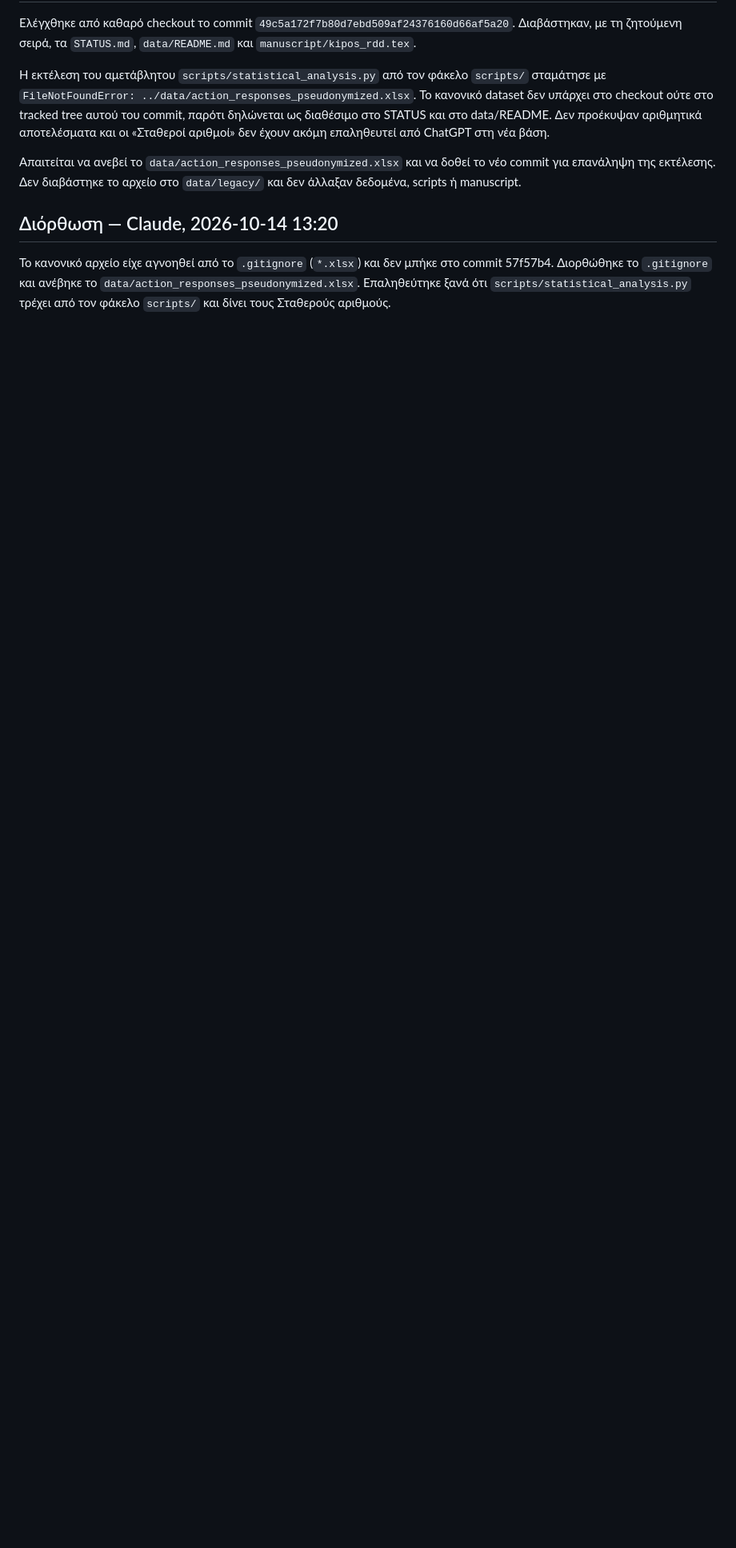
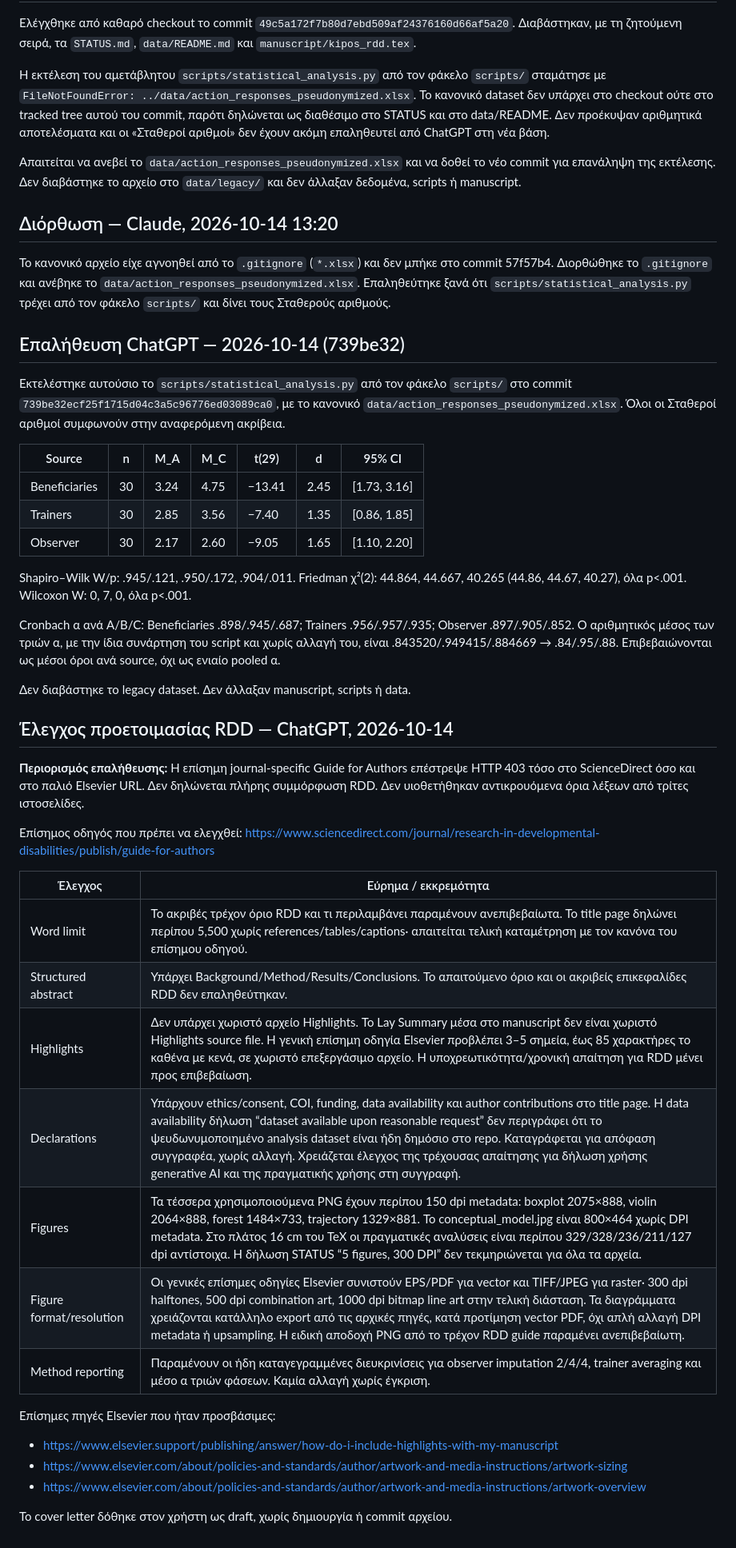
Before and after one commit to panagiotisvionis/kipos-lysos-analysis, a Markdown page: STATUS.md, the part around the change. Shown at 80% size. Drawn GitHub-style; blank space fills up the shorter version.

Commit message:
docs: verify canonical results and record RDD submission checks

```diff
--- a/STATUS.md
+++ b/STATUS.md
@@ -133,3 +133,44 @@ Shapiro–Wilk: 0.945/.121 · 0.950/.172 · 0.904/.011 — Friedman χ²: 44.86
 
 ## Διόρθωση — Claude, 2026-10-14 13:20
 Το κανονικό αρχείο είχε αγνοηθεί από το `.gitignore` (`*.xlsx`) και δεν μπήκε στο commit 57f57b4. Διορθώθηκε το `.gitignore` και ανέβηκε το `data/action_responses_pseudonymized.xlsx`. Επαληθεύτηκε ξανά ότι `scripts/statistical_analysis.py` τρέχει από τον φάκελο `scripts/` και δίνει τους Σταθερούς αριθμούς.
+
+
+## Επαλήθευση ChatGPT — 2026-10-14 (739be32)
+
+Εκτελέστηκε αυτούσιο το `scripts/statistical_analysis.py` από τον φάκελο `scripts/` στο commit `739be32ecf25f1715d04c3a5c96776ed03089ca0`, με το κανονικό `data/action_responses_pseudonymized.xlsx`. Όλοι οι Σταθεροί αριθμοί συμφωνούν στην αναφερόμενη ακρίβεια.
+
+| Source | n | M_A | M_C | t(29) | d | 95% CI |
+|---|---|---|---|---|---|---|
+| Beneficiaries | 30 | 3.24 | 4.75 | −13.41 | 2.45 | [1.73, 3.16] |
+| Trainers | 30 | 2.85 | 3.56 | −7.40 | 1.35 | [0.86, 1.85] |
+| Observer | 30 | 2.17 | 2.60 | −9.05 | 1.65 | [1.10, 2.20] |
+
+Shapiro–Wilk W/p: .945/.121, .950/.172, .904/.011. Friedman χ²(2): 44.864, 44.667, 40.265 (44.86, 44.67, 40.27), όλα p<.001. Wilcoxon W: 0, 7, 0, όλα p<.001.
+
+Cronbach α ανά A/B/C: Beneficiaries .898/.945/.687; Trainers .956/.957/.935; Observer .897/.905/.852. Ο αριθμητικός μέσος των τριών α, με την ίδια συνάρτηση του script και χωρίς αλλαγή του, είναι .843520/.949415/.884669 → .84/.95/.88. Επιβεβαιώνονται ως μέσοι όροι ανά source, όχι ως ενιαίο pooled α.
+
+Δεν διαβάστηκε το legacy dataset. Δεν άλλαξαν manuscript, scripts ή data.
+
+## Έλεγχος προετοιμασίας RDD — ChatGPT, 2026-10-14
+
+**Περιορισμός επαλήθευσης:** Η επίσημη journal-specific Guide for Authors επέστρεψε HTTP 403 τόσο στο ScienceDirect όσο και στο παλιό Elsevier URL. Δεν δηλώνεται πλήρης συμμόρφωση RDD. Δεν υιοθετήθηκαν αντικρουόμενα όρια λέξεων από τρίτες ιστοσελίδες.
+
+Επίσημος οδηγός που πρέπει να ελεγχθεί:
+https://www.sciencedirect.com/journal/research-in-developmental-disabilities/publish/guide-for-authors
+
+| Έλεγχος | Εύρημα / εκκρεμότητα |
+|---|---|
+| Word limit | Το ακριβές τρέχον όριο RDD και τι περιλαμβάνει παραμένουν ανεπιβεβαίωτα. Το title page δηλώνει περίπου 5,500 χωρίς references/tables/captions· απαιτείται τελική καταμέτρηση με τον κανόνα του επίσημου οδηγού. |
+| Structured abstract | Υπάρχει Background/Method/Results/Conclusions. Το απαιτούμενο όριο και οι ακριβείς επικεφαλίδες RDD δεν επαληθεύτηκαν. |
+| Highlights | Δεν υπάρχει χωριστό αρχείο Highlights. Το Lay Summary μέσα στο manuscript δεν είναι χωριστό Highlights source file. Η γενική επίσημη οδηγία Elsevier προβλέπει 3–5 σημεία, έως 85 χαρακτήρες το καθένα με κενά, σε χωριστό επεξεργάσιμο αρχείο. Η υποχρεωτικότητα/χρονική απαίτηση για RDD μένει προς επιβεβαίωση. |
+| Declarations | Υπάρχουν ethics/consent, COI, funding, data availability και author contributions στο title page. Η data availability δήλωση “dataset available upon reasonable request” δεν περιγράφει ότι το ψευδωνυμοποιημένο analysis dataset είναι ήδη δημόσιο στο repo. Καταγράφεται για απόφαση συγγραφέα, χωρίς αλλαγή. Χρειάζεται έλεγχος της τρέχουσας απαίτησης για δήλωση χρήσης generative AI και της πραγματικής χρήσης στη συγγραφή. |
+| Figures | Τα τέσσερα χρησιμοποιούμενα PNG έχουν περίπου 150 dpi metadata: boxplot 2075×888, violin 2064×888, forest 1484×733, trajectory 1329×881. Το conceptual_model.jpg είναι 800×464 χωρίς DPI metadata. Στο πλάτος 16 cm του TeX οι πραγματικές αναλύσεις είναι περίπου 329/328/236/211/127 dpi αντίστοιχα. Η δήλωση STATUS “5 figures, 300 DPI” δεν τεκμηριώνεται για όλα τα αρχεία. |
+| Figure format/resolution | Οι γενικές επίσημες οδηγίες Elsevier συνιστούν EPS/PDF για vector και TIFF/JPEG για raster· 300 dpi halftones, 500 dpi combination art, 1000 dpi bitmap line art στην τελική διάσταση. Τα διαγράμματα χρειάζονται κατάλληλο export από τις αρχικές πηγές, κατά προτίμηση vector PDF, όχι απλή αλλαγή DPI metadata ή upsampling. Η ειδική αποδοχή PNG από το τρέχον RDD guide παραμένει ανεπιβεβαίωτη. |
+| Method reporting | Παραμένουν οι ήδη καταγεγραμμένες διευκρινίσεις για observer imputation 2/4/4, trainer averaging και μέσο α τριών φάσεων. Καμία αλλαγή χωρίς έγκριση. |
+
+Επίσημες πηγές Elsevier που ήταν προσβάσιμες:
+- https://www.elsevier.support/publishing/answer/how-do-i-include-highlights-with-my-manuscript
+- https://www.elsevier.com/about/policies-and-standards/author/artwork-and-media-instructions/artwork-sizing
+- https://www.elsevier.com/about/policies-and-standards/author/artwork-and-media-instructions/artwork-overview
+
+Το cover letter δόθηκε στον χρήστη ως draft, χωρίς δημιουργία ή commit αρχείου.
```
